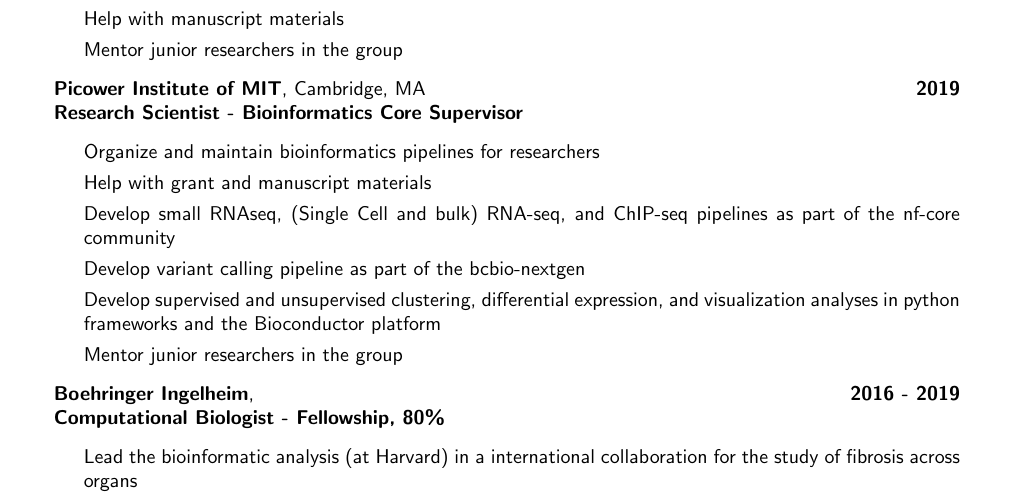
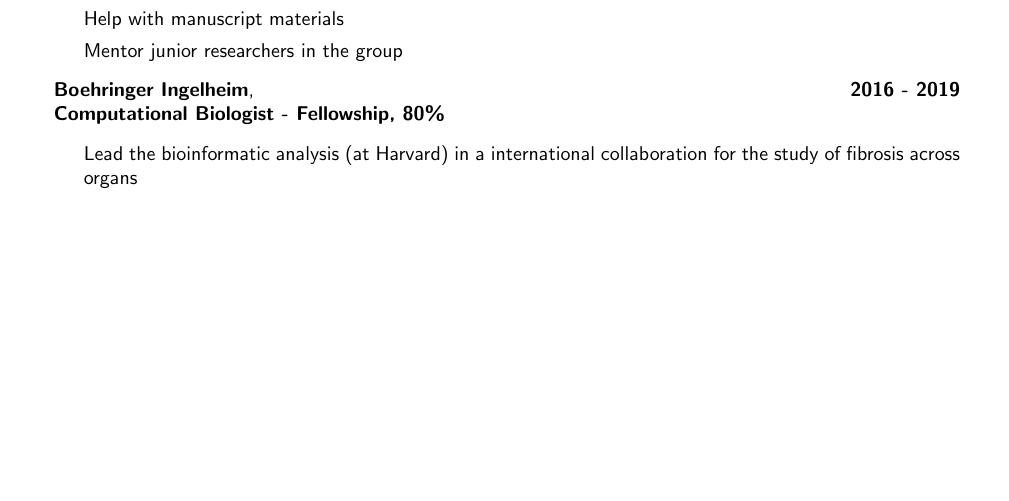
Before and after one commit to lpantano/mycv, a LaTeX CV (lpantano-cv.tex, which reads main.tex): part of page 2 of 11, cut so that both start at the same text, the shorter picture padded with empty space. Compiled offline with pdfLaTeX.

Commit message:
simplify cv

```diff
--- a/main.tex
+++ b/main.tex
@@ -102,27 +102,6 @@
   System Architect for the computational infrastructure based on the cloud
 \item
   Help with manuscript materials
-\item Mentor junior researchers in the group
- \end{itemize}
-
-
-\item
-\textbf{Picower Institute of MIT}, Cambridge, MA \hfill \textbf{2019}
-\newline
-\textbf{Research Scientist - Bioinformatics Core Supervisor}
- \begin{itemize}
-\item
-  Organize and maintain bioinformatics pipelines for researchers
-\item
-  Help with grant and manuscript materials
-\item
-  Develop small RNAseq, (Single Cell and bulk) RNA-seq, and ChIP-seq pipelines
-  as part of the nf-core community
-\item
-  Develop variant calling pipeline as part of the bcbio-nextgen
-\item
-  Develop supervised and unsupervised clustering, differential expression, and visualization analyses
-  in python frameworks and the Bioconductor platform
 \item Mentor junior researchers in the group
  \end{itemize}
 
```
